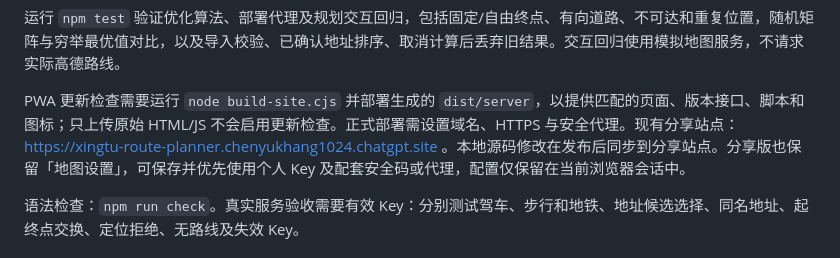
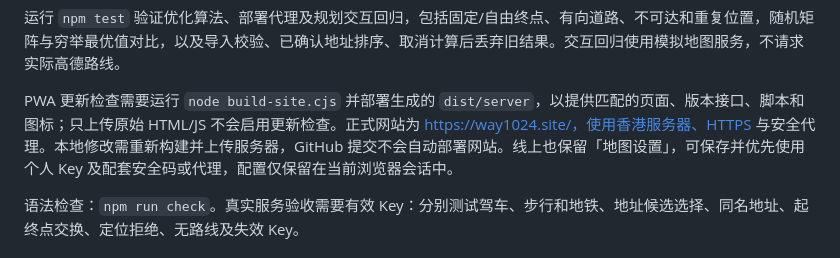
Before and after one commit to waywayway1024/xingtu-route-planner, a Markdown page: README.md, the part around the change. Drawn GitHub-style.

```diff
--- a/README.md
+++ b/README.md
@@ -151,7 +151,7 @@ node server.cjs
 
 运行 `npm test` 验证优化算法、部署代理及规划交互回归，包括固定/自由终点、有向道路、不可达和重复位置，随机矩阵与穷举最优值对比，以及导入校验、已确认地址排序、取消计算后丢弃旧结果。交互回归使用模拟地图服务，不请求实际高德路线。
 
-PWA 更新检查需要运行 `node build-site.cjs` 并部署生成的 `dist/server`，以提供匹配的页面、版本接口、脚本和图标；只上传原始 HTML/JS 不会启用更新检查。正式部署需设置域名、HTTPS 与安全代理。现有分享站点：https://xingtu-route-planner.chenyukhang1024.chatgpt.site 。本地源码修改在发布后同步到分享站点。分享版也保留「地图设置」，可保存并优先使用个人 Key 及配套安全码或代理，配置仅保留在当前浏览器会话中。
+PWA 更新检查需要运行 `node build-site.cjs` 并部署生成的 `dist/server`，以提供匹配的页面、版本接口、脚本和图标；只上传原始 HTML/JS 不会启用更新检查。正式网站为 https://way1024.site/，使用香港服务器、HTTPS 与安全代理。本地修改需重新构建并上传服务器，GitHub 提交不会自动部署网站。线上也保留「地图设置」，可保存并优先使用个人 Key 及配套安全码或代理，配置仅保留在当前浏览器会话中。
 
 语法检查：`npm run check`。真实服务验收需要有效 Key：分别测试驾车、步行和地铁、地址候选选择、同名地址、起终点交换、定位拒绝、无路线及失效 Key。
 
```
Also changed, not shown: V1.5.0-DEPLOYMENT-REPORT.md (added, +33 -0 lines).
